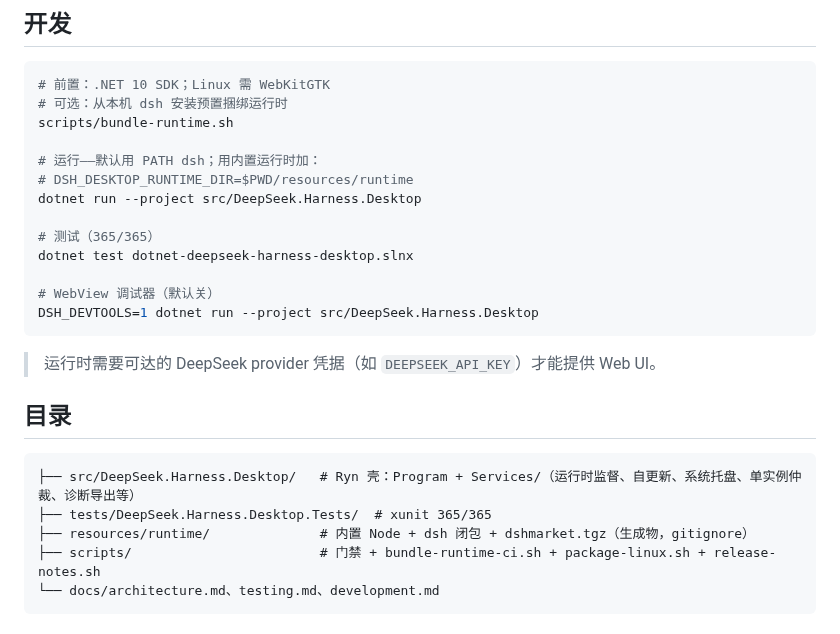
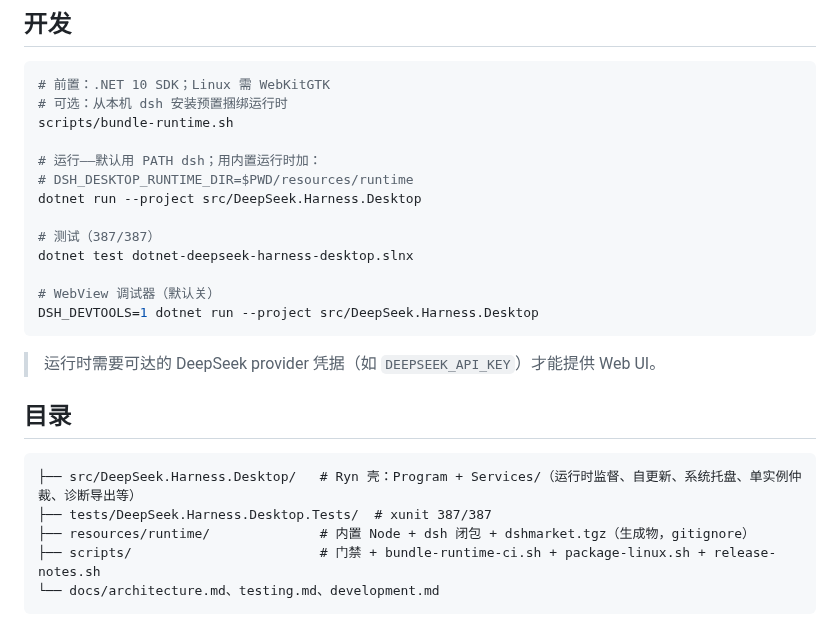
Before and after one commit to ZK-Andy/dotnet-deepseek-harness-desktop, a Markdown page: README.md, the part around one of its changes. GitHub-like rendering.

Commit message:
docs(README): 双语同步测试徽章 365→387、覆盖率 49.7%→49.8%

````diff
--- a/README.md
+++ b/README.md
@@ -97,7 +97,7 @@ scripts/bundle-runtime.sh
 # DSH_DESKTOP_RUNTIME_DIR=$PWD/resources/runtime
 dotnet run --project src/DeepSeek.Harness.Desktop
 
-# 测试（365/365）
+# 测试（387/387）
 dotnet test dotnet-deepseek-harness-desktop.slnx
 
 # WebView 调试器（默认关）
@@ -110,7 +110,7 @@ DSH_DEVTOOLS=1 dotnet run --project src/DeepSeek.Harness.Desktop
 
 ```
 ├── src/DeepSeek.Harness.Desktop/   # Ryn 壳：Program + Services/（运行时监督、自更新、系统托盘、单实例仲裁、诊断导出等）
-├── tests/DeepSeek.Harness.Desktop.Tests/  # xunit 365/365
+├── tests/DeepSeek.Harness.Desktop.Tests/  # xunit 387/387
 ├── resources/runtime/              # 内置 Node + dsh 闭包 + dshmarket.tgz（生成物，gitignore）
 ├── scripts/                        # 门禁 + bundle-runtime-ci.sh + package-linux.sh + release-notes.sh
 └── docs/architecture.md、testing.md、development.md
````
Also changed, not shown: other parts of README.md (+2 -2 lines), README.en.md (+4 -4 lines).
